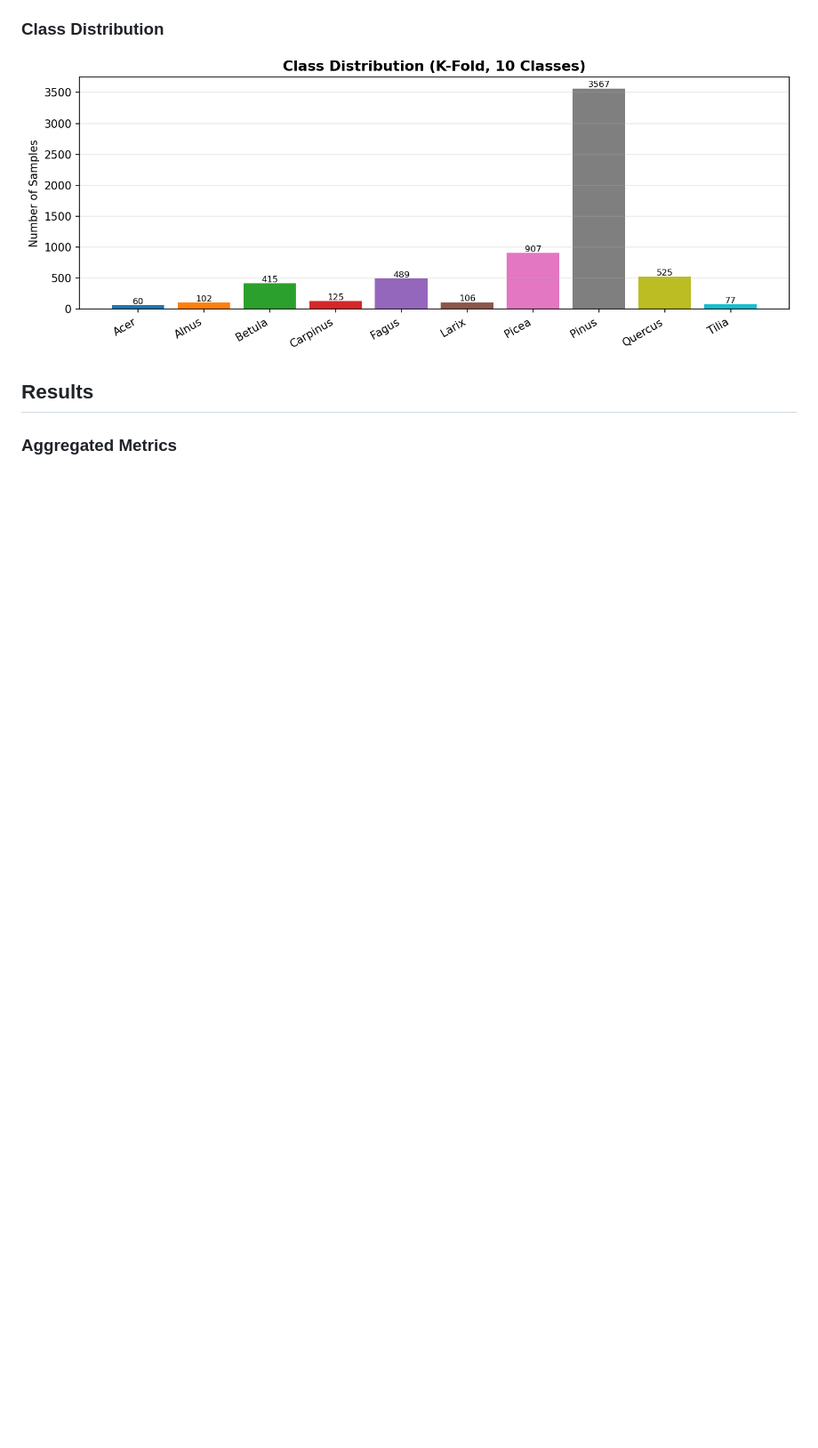
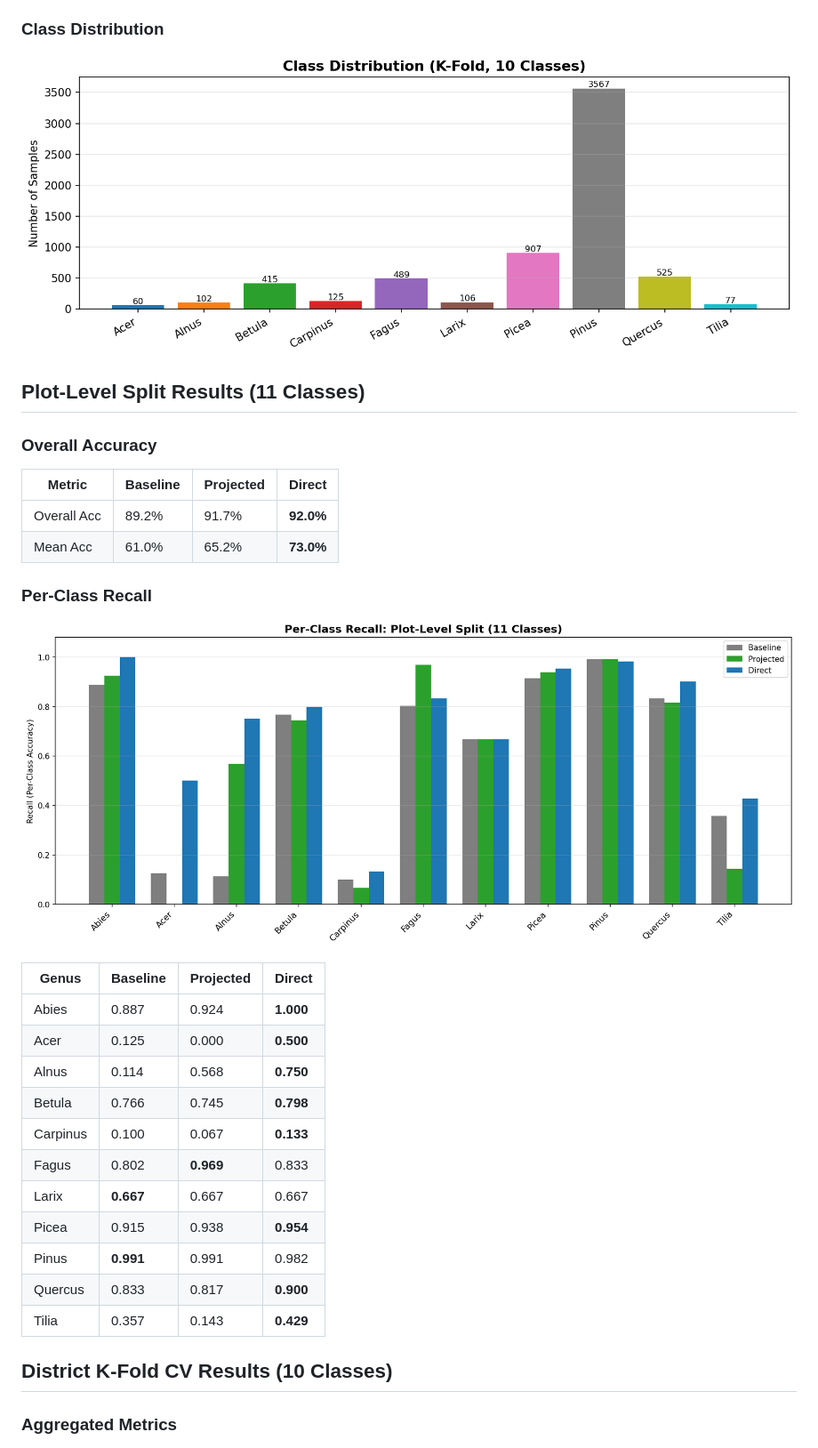
Before and after one commit to maxkulicki/context_classification_ptv3, a Markdown page: results/report/report.md, the part around one of its changes. Shown at 89% size. Rendered like a GitHub page; pictures changed too: results/report/plot_level_recall.png (added); blank space fills up the shorter version.

```diff
--- a/results/report/report.md
+++ b/results/report/report.md
@@ -27,7 +34,34 @@ AlphaEarth embeddings are 64-dimensional satellite-derived features representing
 
 ![Class Distribution](class_distribution.png)
 
-## Results
+## Plot-Level Split Results (11 Classes)
+
+### Overall Accuracy
+
+| Metric | Baseline | Projected | Direct |
+|--------|--------|--------|--------|
+| Overall Acc | 89.2% | 91.7% | **92.0%** |
+| Mean Acc | 61.0% | 65.2% | **73.0%** |
+
+### Per-Class Recall
+
+![Plot-Level Recall](plot_level_recall.png)
+
+| Genus | Baseline | Projected | Direct |
+|-------|--------|--------|--------|
+| Abies | 0.887 | 0.924 | **1.000** |
+| Acer | 0.125 | 0.000 | **0.500** |
+| Alnus | 0.114 | 0.568 | **0.750** |
+| Betula | 0.766 | 0.745 | **0.798** |
+| Carpinus | 0.100 | 0.067 | **0.133** |
+| Fagus | 0.802 | **0.969** | 0.833 |
+| Larix | **0.667** | 0.667 | 0.667 |
+| Picea | 0.915 | 0.938 | **0.954** |
+| Pinus | **0.991** | 0.991 | 0.982 |
+| Quercus | 0.833 | 0.817 | **0.900** |
+| Tilia | 0.357 | 0.143 | **0.429** |
+
+## District K-Fold CV Results (10 Classes)
 
 ### Aggregated Metrics
 
```
Also changed, not shown: other parts of results/report/report.md (+12 -5 lines), 1 other file.
